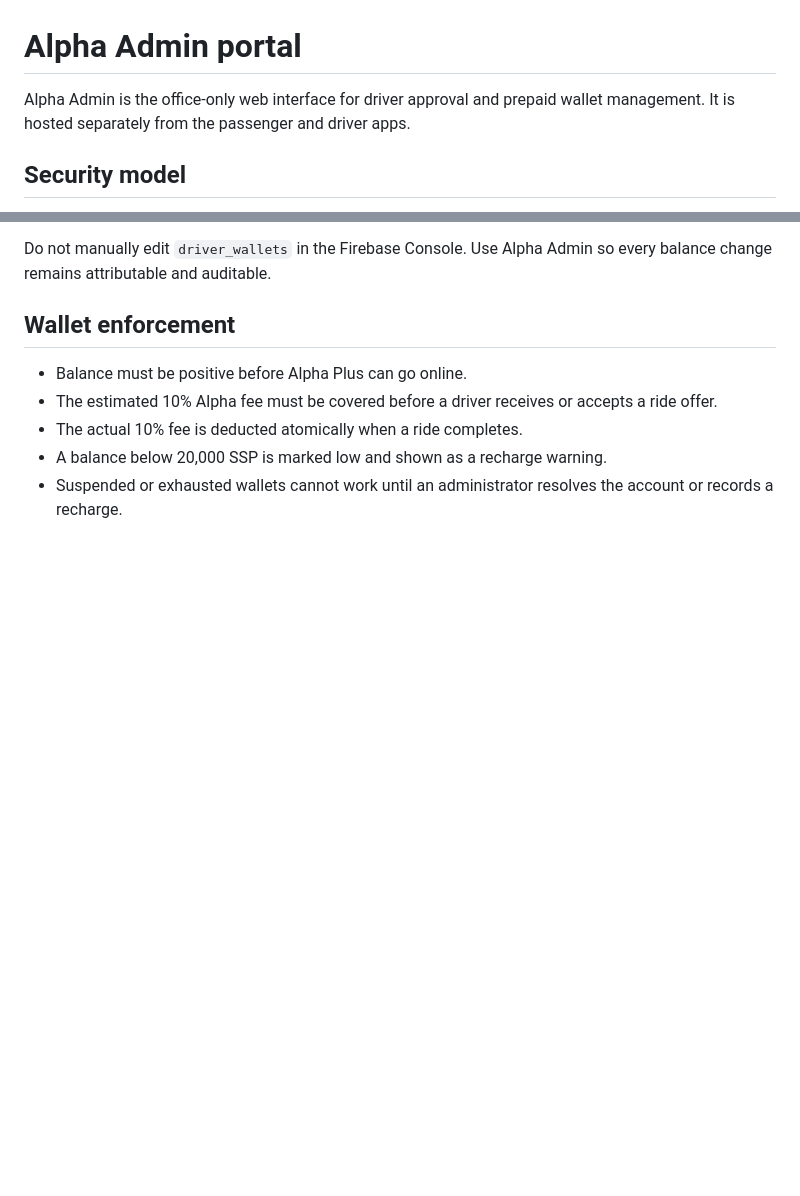
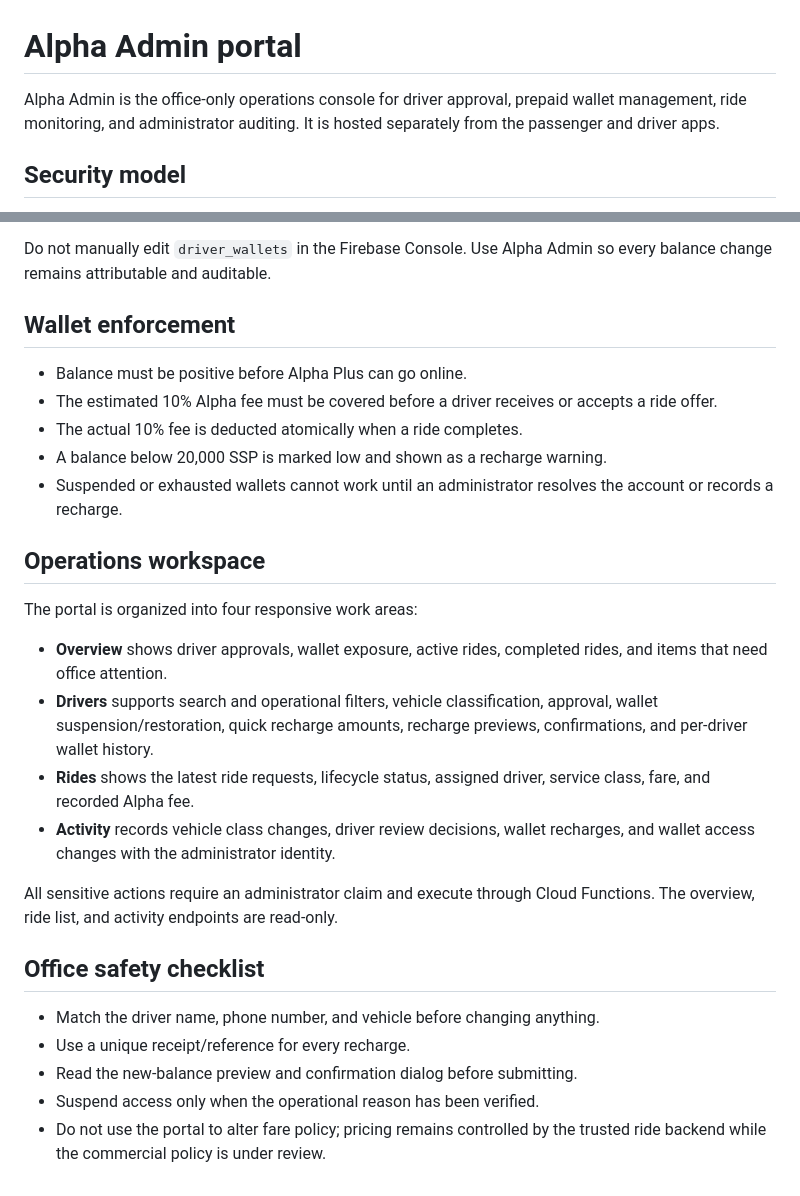
Before and after one commit to Isaac-56/alpharide, a Markdown page: docs/admin-portal.md, 2 parts joined by grey strips. Drawn GitHub-style; blank space fills up the shorter version.

Commit message:
Document Alpha Admin operations workflow

```diff
--- a/docs/admin-portal.md
+++ b/docs/admin-portal.md
@@ -1,7 +1,8 @@
 # Alpha Admin portal
 
-Alpha Admin is the office-only web interface for driver approval and prepaid
-wallet management. It is hosted separately from the passenger and driver apps.
+Alpha Admin is the office-only operations console for driver approval, prepaid
+wallet management, ride monitoring, and administrator auditing. It is hosted
+separately from the passenger and driver apps.
 
 ## Security model
 
@@ -79,3 +80,29 @@ so every balance change remains attributable and auditable.
 - A balance below 20,000 SSP is marked low and shown as a recharge warning.
 - Suspended or exhausted wallets cannot work until an administrator resolves
   the account or records a recharge.
+
+## Operations workspace
+
+The portal is organized into four responsive work areas:
+
+- **Overview** shows driver approvals, wallet exposure, active rides, completed
+  rides, and items that need office attention.
+- **Drivers** supports search and operational filters, vehicle classification,
+  approval, wallet suspension/restoration, quick recharge amounts, recharge
+  previews, confirmations, and per-driver wallet history.
+- **Rides** shows the latest ride requests, lifecycle status, assigned driver,
+  service class, fare, and recorded Alpha fee.
+- **Activity** records vehicle class changes, driver review decisions, wallet
+  recharges, and wallet access changes with the administrator identity.
+
+All sensitive actions require an administrator claim and execute through Cloud
+Functions. The overview, ride list, and activity endpoints are read-only.
+
+## Office safety checklist
+
+- Match the driver name, phone number, and vehicle before changing anything.
+- Use a unique receipt/reference for every recharge.
+- Read the new-balance preview and confirmation dialog before submitting.
+- Suspend access only when the operational reason has been verified.
+- Do not use the portal to alter fare policy; pricing remains controlled by the
+  trusted ride backend while the commercial policy is under review.
```
